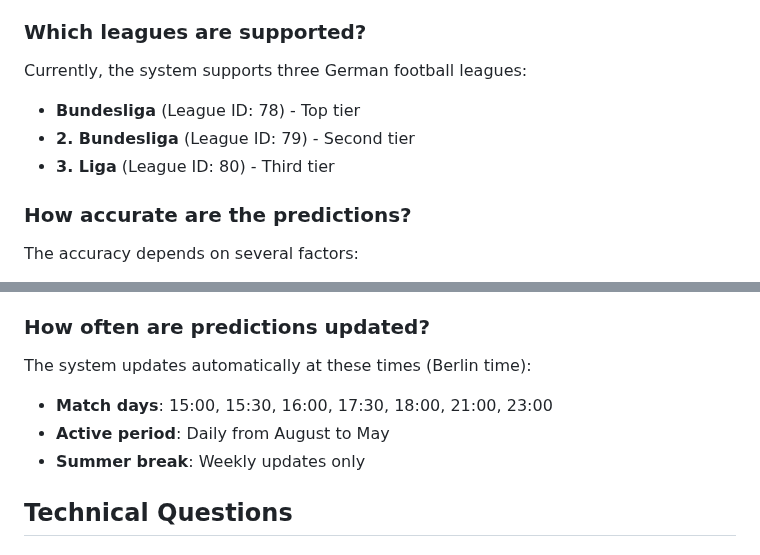
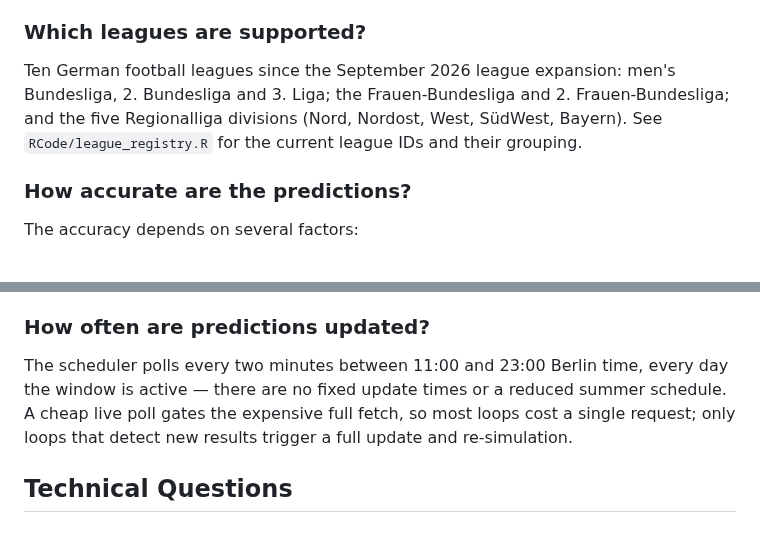
Before and after one commit to chrisschwer/League-Simulator-Update, a Markdown page: docs/user-guide/faq.md, 2 parts joined by grey strips. Drawn GitHub-style.

Commit message:
docs: README.md und faq.md auf zehn Ligen und reales Update-Gating ziehen
README.md: "three German football leagues" und "four static HTML
pages" (zweimal) stammten aus der Zeit vor dem Ligen-Ausbau; "fixed
daily schedule" beschrieb nie den tatsaechlichen 2-Minuten-Live-Poll.
Auf zehn Ligen und zwoelf Seiten korrigiert.

faq.md: "three German football leagues" mit Liga-IDs 78/79/80 sowie
feste Update-Zeiten sowie ein reduzierter "Summer break"-Rhythmus
widersprechen dem Live-Poll-Gating aus overview.md und
update_all_leagues_loop.R. Nur die zwei zitierten Bloecke (Punkt 10)
korrigiert; der Rest der Datei ist spekulativ formuliert (Community-
Forum, Roadmap etc.) und ausserhalb des Issue-Umfangs.

Fixes #213 (Punkt 10)

Co-Authored-By: Claude Fable 5.1 <noreply@anthropic.com>
Claude-Session: https://claude.ai/code/session_01XiPPfVCALZjAbMLqeXMXQ6

```diff
--- a/docs/user-guide/faq.md
+++ b/docs/user-guide/faq.md
@@ -10,10 +10,11 @@ League Simulator is a football league prediction system that uses Monte Carlo si
 
 ### Which leagues are supported?
 
-Currently, the system supports three German football leagues:
-- **Bundesliga** (League ID: 78) - Top tier
-- **2. Bundesliga** (League ID: 79) - Second tier
-- **3. Liga** (League ID: 80) - Third tier
+Ten German football leagues since the September 2026 league expansion:
+men's Bundesliga, 2. Bundesliga and 3. Liga; the Frauen-Bundesliga and
+2. Frauen-Bundesliga; and the five Regionalliga divisions (Nord, Nordost,
+West, SüdWest, Bayern). See `RCode/league_registry.R` for the current
+league IDs and their grouping.
 
 ### How accurate are the predictions?
 
@@ -29,10 +30,11 @@ Historical accuracy rates:
 
 ### How often are predictions updated?
 
-The system updates automatically at these times (Berlin time):
-- **Match days**: 15:00, 15:30, 16:00, 17:30, 18:00, 21:00, 23:00
-- **Active period**: Daily from August to May
-- **Summer break**: Weekly updates only
+The scheduler polls every two minutes between 11:00 and 23:00 Berlin time,
+every day the window is active — there are no fixed update times or a
+reduced summer schedule. A cheap live poll gates the expensive full fetch,
+so most loops cost a single request; only loops that detect new results
+trigger a full update and re-simulation.
 
 ## Technical Questions
 
```
Also changed, not shown: README.md (+4 -4 lines).
